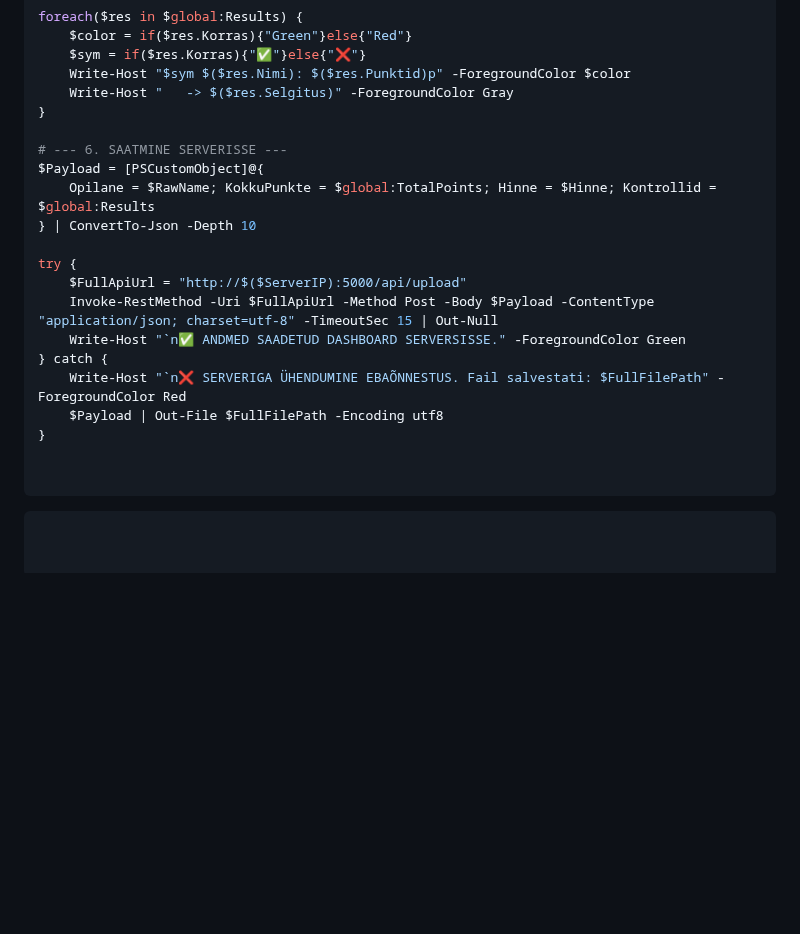
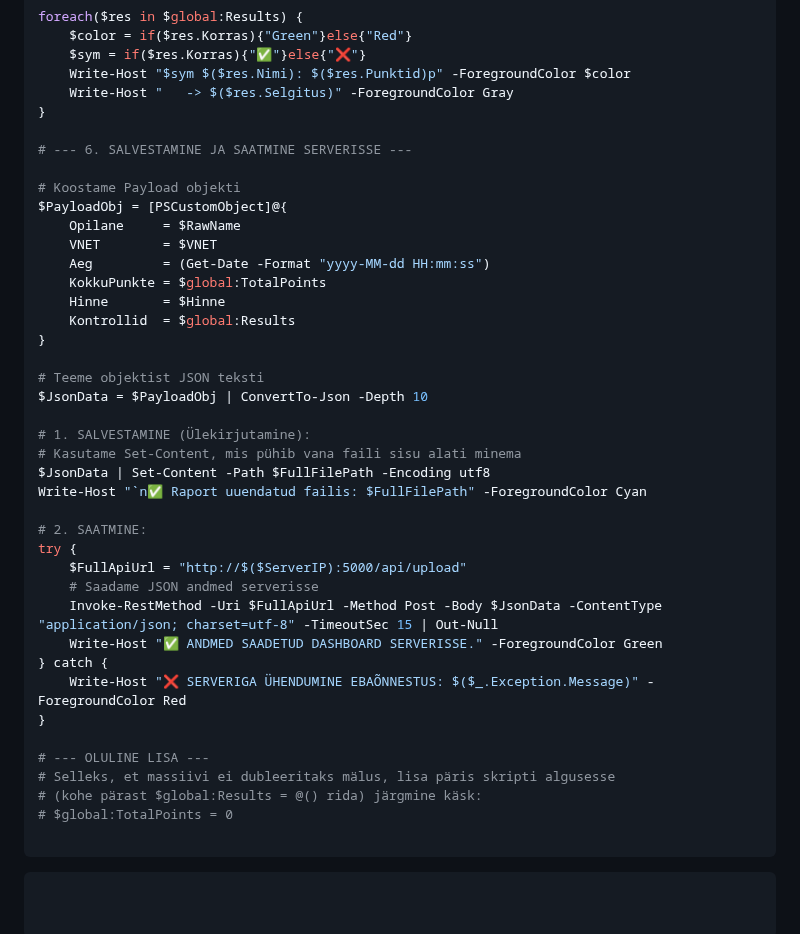
Before and after one commit to valdonolvak/Windows-serveri-haldus, a Markdown page: LOPUTOO/Oige.md, the part around the change. Drawn GitHub-style; blank space fills up the shorter version.

Commit message:
Refactor payload creation and server communication

````diff
--- a/LOPUTOO/Oige.md
+++ b/LOPUTOO/Oige.md
@@ -321,20 +321,40 @@ foreach($res in $global:Results) {
     Write-Host "   -> $($res.Selgitus)" -ForegroundColor Gray
 }
 
-# --- 6. SAATMINE SERVERISSE ---
-$Payload = [PSCustomObject]@{
-    Opilane = $RawName; KokkuPunkte = $global:TotalPoints; Hinne = $Hinne; Kontrollid = $global:Results
-} | ConvertTo-Json -Depth 10
+# --- 6. SALVESTAMINE JA SAATMINE SERVERISSE ---
 
+# Koostame Payload objekti
+$PayloadObj = [PSCustomObject]@{
+    Opilane     = $RawName
+    VNET        = $VNET
+    Aeg         = (Get-Date -Format "yyyy-MM-dd HH:mm:ss")
+    KokkuPunkte = $global:TotalPoints
+    Hinne       = $Hinne
+    Kontrollid  = $global:Results
+}
+
+# Teeme objektist JSON teksti
+$JsonData = $PayloadObj | ConvertTo-Json -Depth 10
+
+# 1. SALVESTAMINE (Ülekirjutamine):
+# Kasutame Set-Content, mis pühib vana faili sisu alati minema
+$JsonData | Set-Content -Path $FullFilePath -Encoding utf8
+Write-Host "`n✅ Raport uuendatud failis: $FullFilePath" -ForegroundColor Cyan
+
+# 2. SAATMINE:
 try {
     $FullApiUrl = "http://$($ServerIP):5000/api/upload"
-    Invoke-RestMethod -Uri $FullApiUrl -Method Post -Body $Payload -ContentType "application/json; charset=utf-8" -TimeoutSec 15 | Out-Null
-    Write-Host "`n✅ ANDMED SAADETUD DASHBOARD SERVERSISSE." -ForegroundColor Green
+    # Saadame JSON andmed serverisse
+    Invoke-RestMethod -Uri $FullApiUrl -Method Post -Body $JsonData -ContentType "application/json; charset=utf-8" -TimeoutSec 15 | Out-Null
+    Write-Host "✅ ANDMED SAADETUD DASHBOARD SERVERISSE." -ForegroundColor Green
 } catch {
-    Write-Host "`n❌ SERVERIGA ÜHENDUMINE EBAÕNNESTUS. Fail salvestati: $FullFilePath" -ForegroundColor Red
-    $Payload | Out-File $FullFilePath -Encoding utf8
+    Write-Host "❌ SERVERIGA ÜHENDUMINE EBAÕNNESTUS: $($_.Exception.Message)" -ForegroundColor Red
 }
 
+# --- OLULINE LISA ---
+# Selleks, et massiivi ei dubleeritaks mälus, lisa päris skripti algusesse
+# (kohe pärast $global:Results = @() rida) järgmine käsk:
+# $global:TotalPoints = 0
 
 ```
 
````
